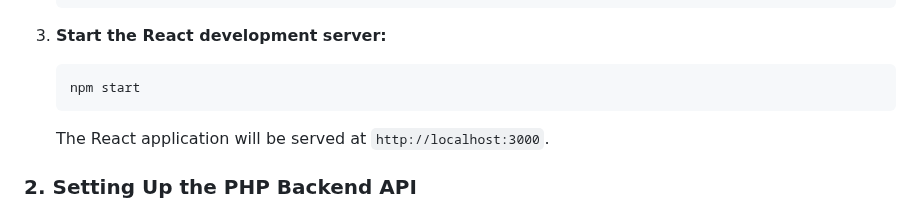
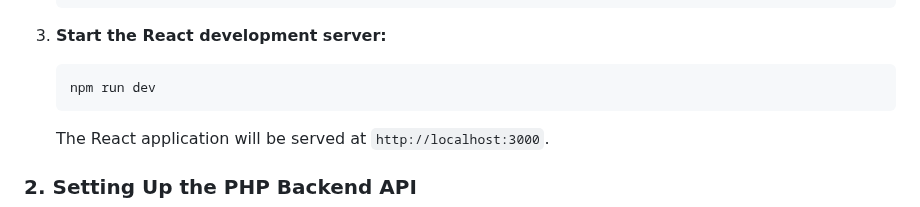
Before and after one commit to DavidAr55/react-crud, a Markdown page: README.md, the part around the change. GitHub-like rendering.

Commit message:
Update README.md
instructions

````diff
--- a/README.md
+++ b/README.md
@@ -31,7 +31,7 @@ Before you begin, ensure you have the following installed on your machine:
 3. **Start the React development server:**
 
     ```bash
-    npm start
+    npm run dev
     ```
 
     The React application will be served at `http://localhost:3000`.
````
